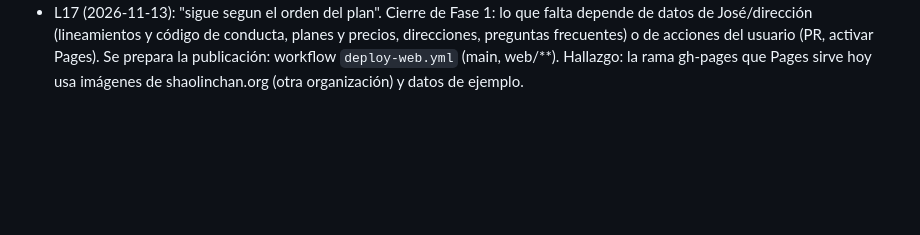
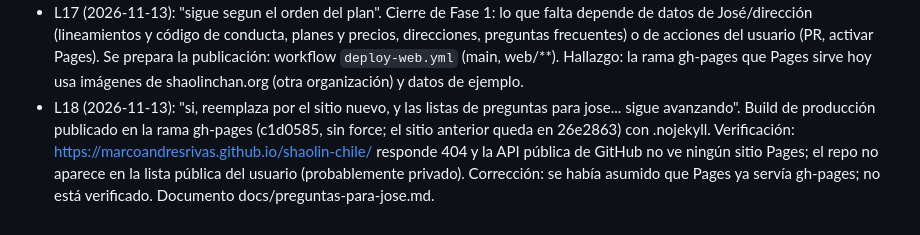
Before and after one commit to MarcoAndresRivas/shaolin-chile, a Markdown page: odd/tasks/fase-1-sitio-astro.md, the part around the change. GitHub-like rendering; blank space fills up the shorter version.

Commit message:
docs: add questions pending for Jose Cuevas

```diff
--- a/odd/tasks/fase-1-sitio-astro.md
+++ b/odd/tasks/fase-1-sitio-astro.md
@@ -52,3 +52,4 @@ Ruta: todo inline; no hay unidades paralelas ni disparador de writer.
 - L15: Verificación independiente: S8 PASS, S9 PASS, sin bloqueos de seguridad. A1 corregido (sin sesión el backend responde 403; ahora el cliente falla como 401 antes de llamar y vuelve al ingreso; test RED→GREEN 20/20). Redacción de privacidad: "hash irreversible" en vez de "cifrada". Advertencias previas (no causadas por este cambio): /usuarios muestra solo el rol legacy; eliminar clase con reservas puede fallar; /api/register guarda datos de representantes desde el index.html viejo.
 - L16 (2026-11-13): "si, corrijelos" (lista de usuarios con roles múltiples; eliminar clase). Hallazgo: eliminar una clase con reservas no fallaba: el esquema viejo y la migración tienen ON DELETE CASCADE, así que se borraban las reservas sin aviso; el defecto real era 200 para un id inexistente. Corregido: 404 "Horario no encontrado."; /usuarios agrega `roles` desde usuario_roles (con respaldo al rol legacy) y LEFT JOIN; el portal muestra todos los roles y avisa que se borran las reservas. Tests backend 50/50 (4 nuevos, RED→GREEN), web 20/20; verificado en vivo en el puerto 3001.
 - L17 (2026-11-13): "sigue segun el orden del plan". Cierre de Fase 1: lo que falta depende de datos de José/dirección (lineamientos y código de conducta, planes y precios, direcciones, preguntas frecuentes) o de acciones del usuario (PR, activar Pages). Se prepara la publicación: workflow `deploy-web.yml` (main, web/**). Hallazgo: la rama gh-pages que Pages sirve hoy usa imágenes de shaolinchan.org (otra organización) y datos de ejemplo.
+- L18 (2026-11-13): "si, reemplaza por el sitio nuevo, y las listas de preguntas para jose... sigue avanzando". Build de producción publicado en la rama gh-pages (c1d0585, sin force; el sitio anterior queda en 26e2863) con .nojekyll. Verificación: https://marcoandresrivas.github.io/shaolin-chile/ responde 404 y la API pública de GitHub no ve ningún sitio Pages; el repo no aparece en la lista pública del usuario (probablemente privado). Corrección: se había asumido que Pages ya servía gh-pages; no está verificado. Documento docs/preguntas-para-jose.md.
```
Also changed, not shown: docs/preguntas-para-jose.md (added, +51 -0 lines).
